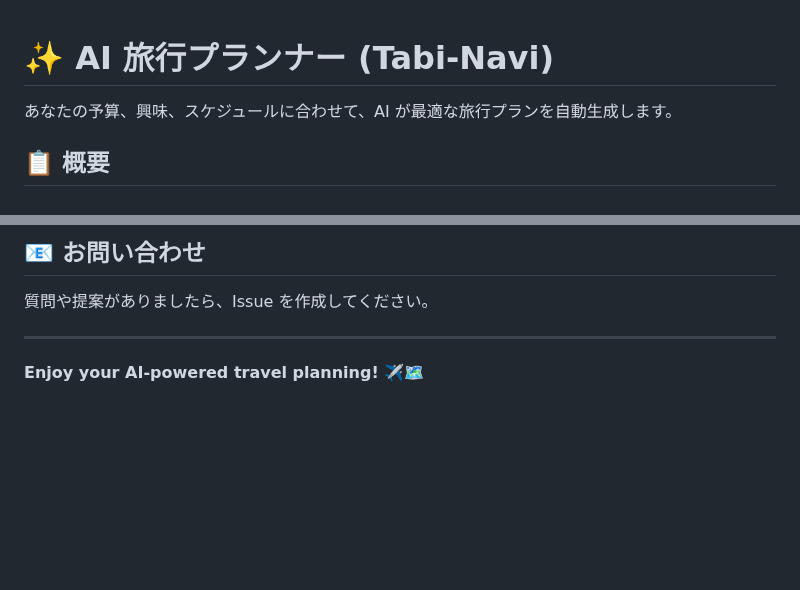
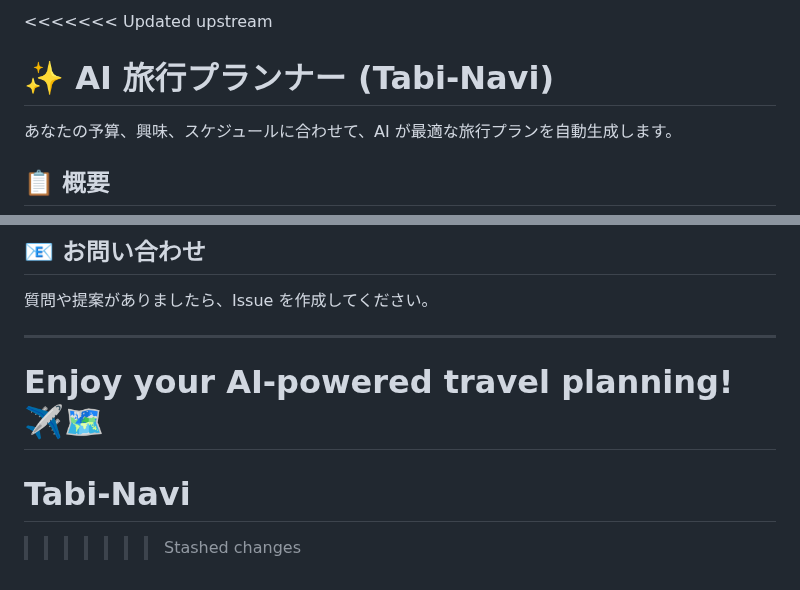
Before and after one commit to OOP-2025-final-G02/Tabi-Navi, a Markdown page: README.md, 2 parts joined by grey strips. Rendered like a GitHub page; blank space fills up the shorter version.

Commit message:
意味のない変更

```diff
--- a/README.md
+++ b/README.md
@@ -1,3 +1,4 @@
+<<<<<<< Updated upstream
 # ✨ AI 旅行プランナー (Tabi-Navi)
 
 あなたの予算、興味、スケジュールに合わせて、AI が最適な旅行プランを自動生成します。
@@ -220,3 +221,6 @@ pytest
 ---
 
 **Enjoy your AI-powered travel planning! ✈️🗺️**
+=======
+# Tabi-Navi
+>>>>>>> Stashed changes
```
